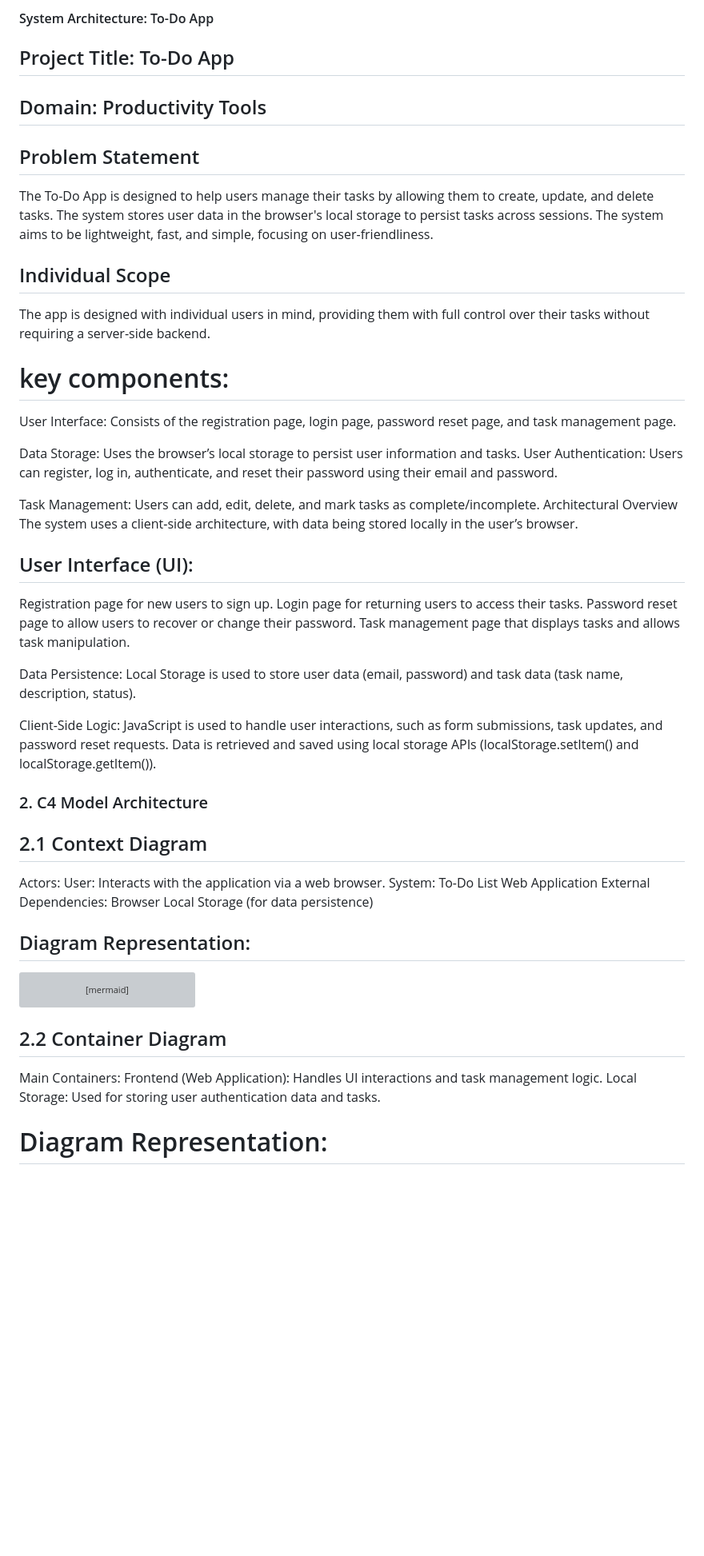
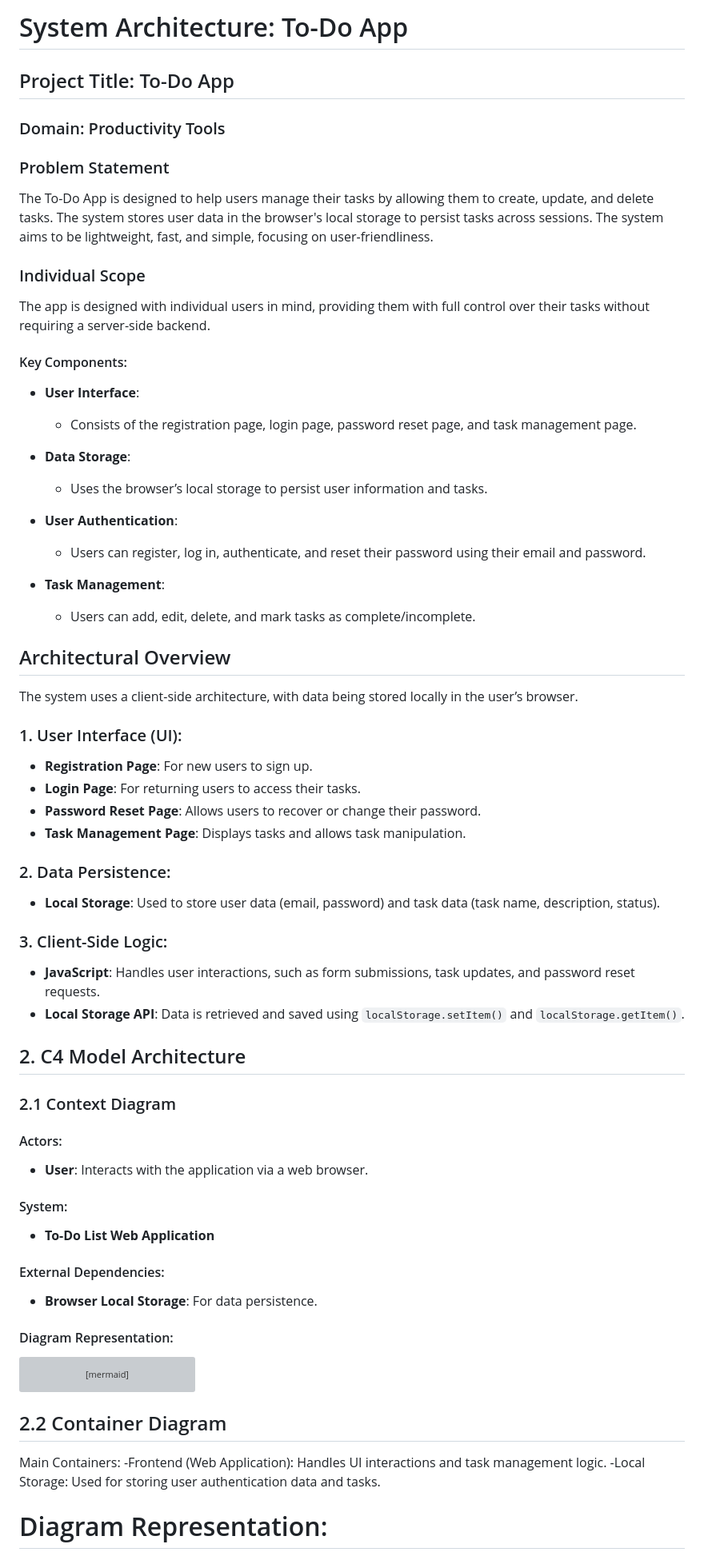
Before and after one commit to Gogi2016/ToDoApp, a Markdown page: ARCHITECTURE.md, the part around one of its changes. Shown at 80% size. Drawn GitHub-style; blank space fills up the shorter version; grey boxes are pictures that could not be loaded.

````diff
--- a/ARCHITECTURE.md
+++ b/ARCHITECTURE.md
@@ -1,47 +1,58 @@
-#### System Architecture: To-Do App
+# System Architecture: To-Do App
+
 ## Project Title: To-Do App
-## Domain: Productivity Tools
+### Domain: Productivity Tools
 
-## Problem Statement
+### Problem Statement
 The To-Do App is designed to help users manage their tasks by allowing them to create, update, and delete tasks. The system stores user data in the browser's local storage to persist tasks across sessions. The system aims to be lightweight, fast, and simple, focusing on user-friendliness.
 
-## Individual Scope
+
+### Individual Scope
 The app is designed with individual users in mind, providing them with full control over their tasks without requiring a server-side backend.
 
-# key components:
-User Interface: Consists of the registration page, login page, password reset page, and task management page.
+#### Key Components:
+- **User Interface**:
+  - Consists of the registration page, login page, password reset page, and task management page.
 
-Data Storage: Uses the browser’s local storage to persist user information and tasks.
-User Authentication: Users can register, log in, authenticate, and reset their password using their email and password.
+- **Data Storage**:
+  - Uses the browser’s local storage to persist user information and tasks.
 
-Task Management: Users can add, edit, delete, and mark tasks as complete/incomplete.
-Architectural Overview
+- **User Authentication**:
+  - Users can register, log in, authenticate, and reset their password using their email and password.
+
+- **Task Management**:
+  - Users can add, edit, delete, and mark tasks as complete/incomplete.
+
+
+## Architectural Overview
 The system uses a client-side architecture, with data being stored locally in the user’s browser.
 
-## User Interface (UI):
-Registration page for new users to sign up.
-Login page for returning users to access their tasks.
-Password reset page to allow users to recover or change their password.
-Task management page that displays tasks and allows task manipulation.
+### 1. User Interface (UI):
+- **Registration Page**: For new users to sign up.
+- **Login Page**: For returning users to access their tasks.
+- **Password Reset Page**: Allows users to recover or change their password.
+- **Task Management Page**: Displays tasks and allows task manipulation.
 
-Data Persistence:
-Local Storage is used to store user data (email, password) and task data (task name, description, status).
+### 2. Data Persistence:
+- **Local Storage**: Used to store user data (email, password) and task data (task name, description, status).
 
-Client-Side Logic:
-JavaScript is used to handle user interactions, such as form submissions, task updates, and password reset requests.
-Data is retrieved and saved using local storage APIs (localStorage.setItem() and localStorage.getItem()).
+### 3. Client-Side Logic:
+- **JavaScript**: Handles user interactions, such as form submissions, task updates, and password reset requests.
+- **Local Storage API**: Data is retrieved and saved using `localStorage.setItem()` and `localStorage.getItem()`.
 
-### 2. C4 Model Architecture
-## 2.1 Context Diagram
+## 2. C4 Model Architecture
 
-Actors:
-User: Interacts with the application via a web browser.
-System:
-To-Do List Web Application
-External Dependencies:
-Browser Local Storage (for data persistence)
+### 2.1 Context Diagram
+#### Actors:
+- **User**: Interacts with the application via a web browser.
 
-## Diagram Representation:
+#### System:
+- **To-Do List Web Application**
+
+#### External Dependencies:
+- **Browser Local Storage**: For data persistence.
+
+#### Diagram Representation:
 ``` mermaid
 graph TD;
   User -->|Uses| ToDoApp
@@ -49,8 +60,8 @@ graph TD;
 ```
 ## 2.2 Container Diagram
 Main Containers:
-Frontend (Web Application): Handles UI interactions and task management logic.
-Local Storage: Used for storing user authentication data and tasks.
+-Frontend (Web Application): Handles UI interactions and task management logic.
+-Local Storage: Used for storing user authentication data and tasks.
 
 # Diagram Representation:
 ``` mermaid
````
Also changed, not shown: other parts of ARCHITECTURE.md (+11 -11 lines).
